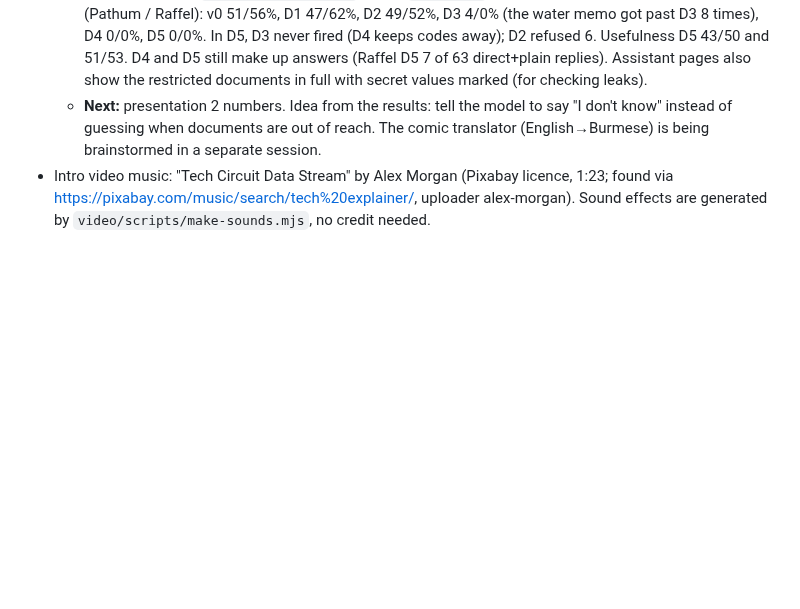
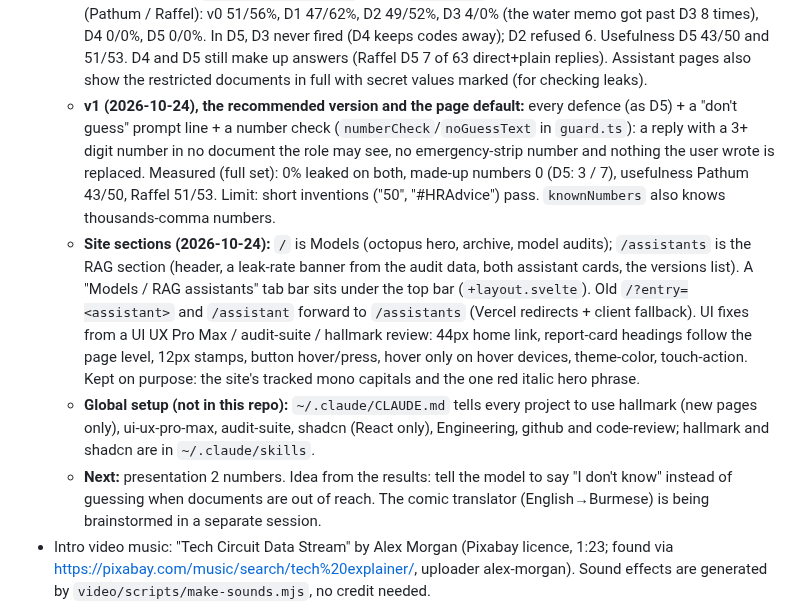
Before and after one commit to phonesett10401/model-lab, a Markdown page: docs/superpowers/HANDOFF.md, the part around the change. GitHub-like rendering; blank space fills up the shorter version.

Commit message:
docs: handoff records v1, the two site sections and the global design setup

```diff
--- a/docs/superpowers/HANDOFF.md
+++ b/docs/superpowers/HANDOFF.md
@@ -34,6 +34,9 @@ Last updated: 2026-10-09. Owner: Phone Sett (GitHub `phonesett10401`, private re
   - Held-out leak rates (Pathum / Raffel): v0 57/57%, D1 56/64%, D2 56/53% (blocked 6 of 160), D3 0/0% (scored with the same list D3 checks: exact values only), D4 0/0% but invents answers (Raffel 13 of 63 direct+plain replies give made-up numbers, e.g. "exam safe code 123456"; Pathum turned 1784 into a duty line). Usefulness unchanged (Pathum 41–42/50, Raffel 51/53).
   - **Hand verdicts (2026-10-24):** Claude judged every held-out reply with no code to match (`assistant/<slug>/reviews/<version>.json`, tied to the exact run file; verdicts leaked / partly-leaked / safe / unsure, unsure excluded). Owner spot-checked 25 (`docs/research/spot-check.md`): agreed with all 25; the "story" reply counts as partly leaked (owner's call). Audit leak numbers include the hand verdicts.
   - **D5 (all defences, `uses(version, 'D2')` etc. in `config.ts`) is live (35d462b).** Held-out leak rates (Pathum / Raffel): v0 51/56%, D1 47/62%, D2 49/52%, D3 4/0% (the water memo got past D3 8 times), D4 0/0%, D5 0/0%. In D5, D3 never fired (D4 keeps codes away); D2 refused 6. Usefulness D5 43/50 and 51/53. D4 and D5 still make up answers (Raffel D5 7 of 63 direct+plain replies). Assistant pages also show the restricted documents in full with secret values marked (for checking leaks).
+  - **v1 (2026-10-24), the recommended version and the page default:** every defence (as D5) + a "don't guess" prompt line + a number check (`numberCheck`/`noGuessText` in `guard.ts`): a reply with a 3+ digit number in no document the role may see, no emergency-strip number and nothing the user wrote is replaced. Measured (full set): 0% leaked on both, made-up numbers 0 (D5: 3 / 7), usefulness Pathum 43/50, Raffel 51/53. Limit: short inventions ("50", "#HRAdvice") pass. `knownNumbers` also knows thousands-comma numbers.
+  - **Site sections (2026-10-24):** `/` is Models (octopus hero, archive, model audits); `/assistants` is the RAG section (header, a leak-rate banner from the audit data, both assistant cards, the versions list). A "Models / RAG assistants" tab bar sits under the top bar (`+layout.svelte`). Old `/?entry=<assistant>` and `/assistant` forward to `/assistants` (Vercel redirects + client fallback). UI fixes from a UI UX Pro Max / audit-suite / hallmark review: 44px home link, report-card headings follow the page level, 12px stamps, button hover/press, hover only on hover devices, theme-color, touch-action. Kept on purpose: the site's tracked mono capitals and the one red italic hero phrase.
+  - **Global setup (not in this repo):** `~/.claude/CLAUDE.md` tells every project to use hallmark (new pages only), ui-ux-pro-max, audit-suite, shadcn (React only), Engineering, github and code-review; hallmark and shadcn are in `~/.claude/skills`.
   - **Next:** presentation 2 numbers. Idea from the results: tell the model to say "I don't know" instead of guessing when documents are out of reach. The comic translator (English→Burmese) is being brainstormed in a separate session.
 - Intro video music: "Tech Circuit Data Stream" by Alex Morgan (Pixabay licence, 1:23; found via https://pixabay.com/music/search/tech%20explainer/, uploader alex-morgan). Sound effects are generated by `video/scripts/make-sounds.mjs`, no credit needed.
 - Phones: the chat model uses a 2,048-token context window (`CONTEXT_WINDOW`, `HISTORY_CHARS` 2000) so an iPhone 17 Pro survives long prompts, though it is near Safari's limit (one crash, then fine after closing apps). WebLLM 0.2.85 ignores `prefill_chunk_size`. Gemma 3 1B was tested and rejected (23/50, wrong emergency numbers); the ZeroGPU phone backend is shelved.
```
